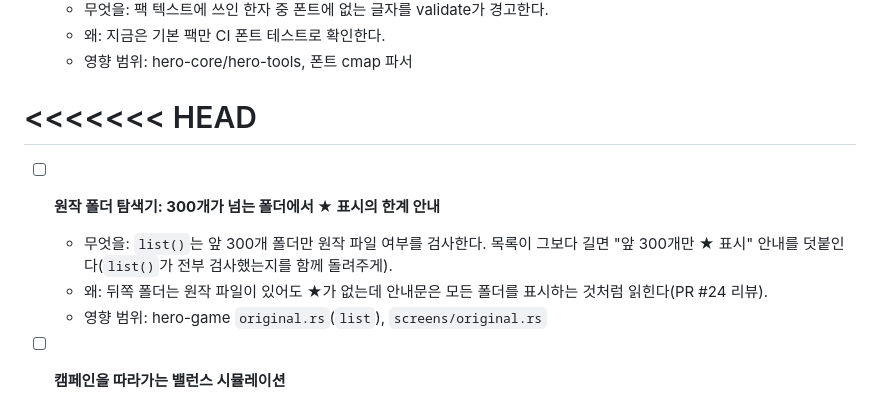
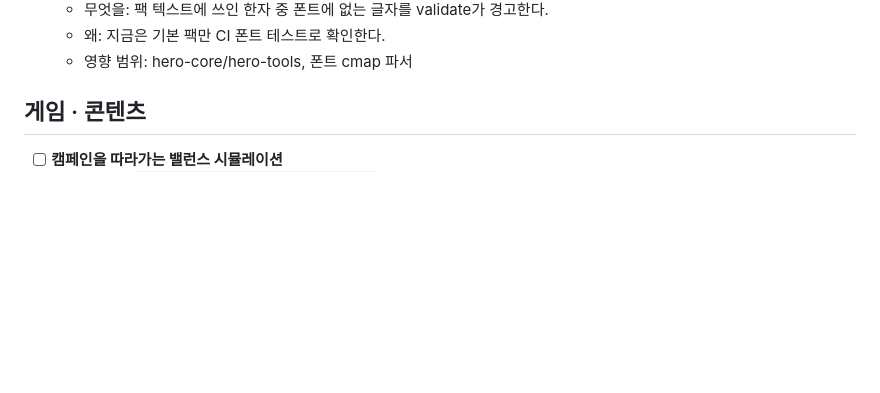
Before and after one commit to bemike/eiketsuden-mac, a Markdown page: BACKLOG.md, the part around the change. Drawn GitHub-style; blank space fills up the shorter version.

Commit message:
Fix the BACKLOG merge: main's list minus the two items this PR fixes
Co-Authored-By: Claude Opus 5.5 <noreply@anthropic.com>

```diff
--- a/BACKLOG.md
+++ b/BACKLOG.md
@@ -49,12 +49,7 @@
   - 왜: 지금은 기본 팩만 CI 폰트 테스트로 확인한다.
   - 영향 범위: hero-core/hero-tools, 폰트 cmap 파서
 
-<<<<<<< HEAD
-=======
-- [ ] **원작 폴더 탐색기: 300개가 넘는 폴더에서 ★ 표시의 한계 안내**
-  - 무엇을: `list()`는 앞 300개 폴더만 원작 파일 여부를 검사한다. 목록이 그보다 길면 "앞 300개만 ★ 표시" 안내를 덧붙인다(`list()`가 전부 검사했는지를 함께 돌려주게).
-  - 왜: 뒤쪽 폴더는 원작 파일이 있어도 ★가 없는데 안내문은 모든 폴더를 표시하는 것처럼 읽힌다(PR #24 리뷰).
-  - 영향 범위: hero-game `original.rs`(`list`), `screens/original.rs`
+## 게임 · 콘텐츠
 
 - [ ] **캠페인을 따라가는 밸런스 시뮬레이션**
   - 무엇을: `hero-tools simulate --campaign`을 추가한다. 선택지를 지정할 수 있고, 레벨과 영입을 이어받는다. 프로토타입은 제1장 작업 때 만든 워커를 참고한다.
```
